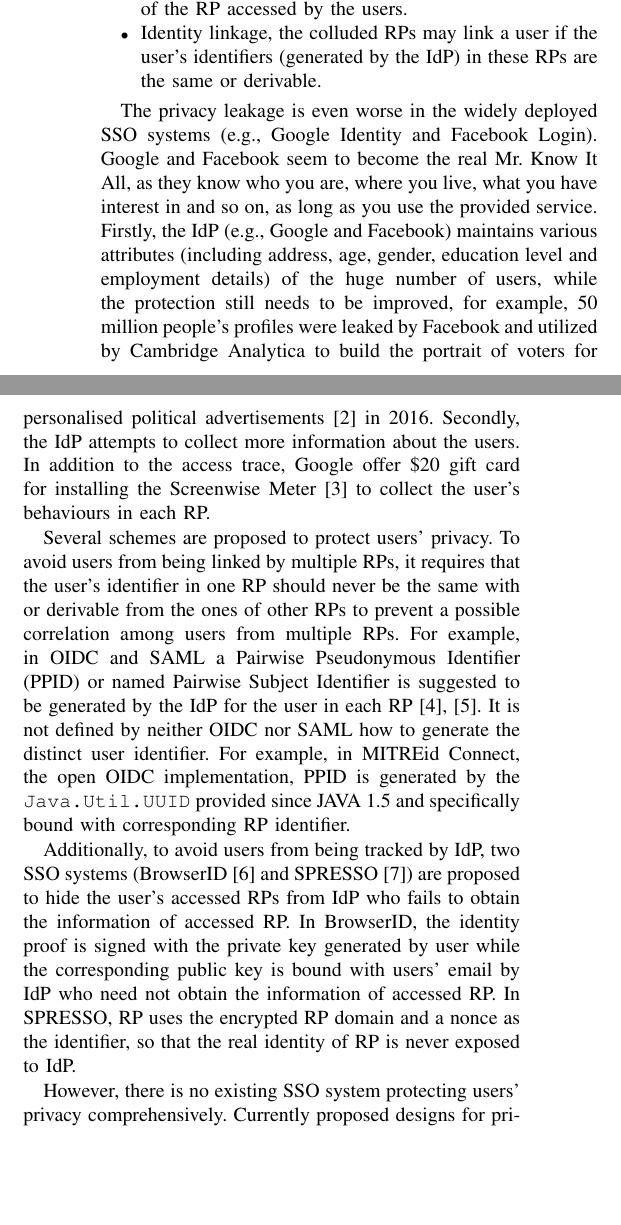
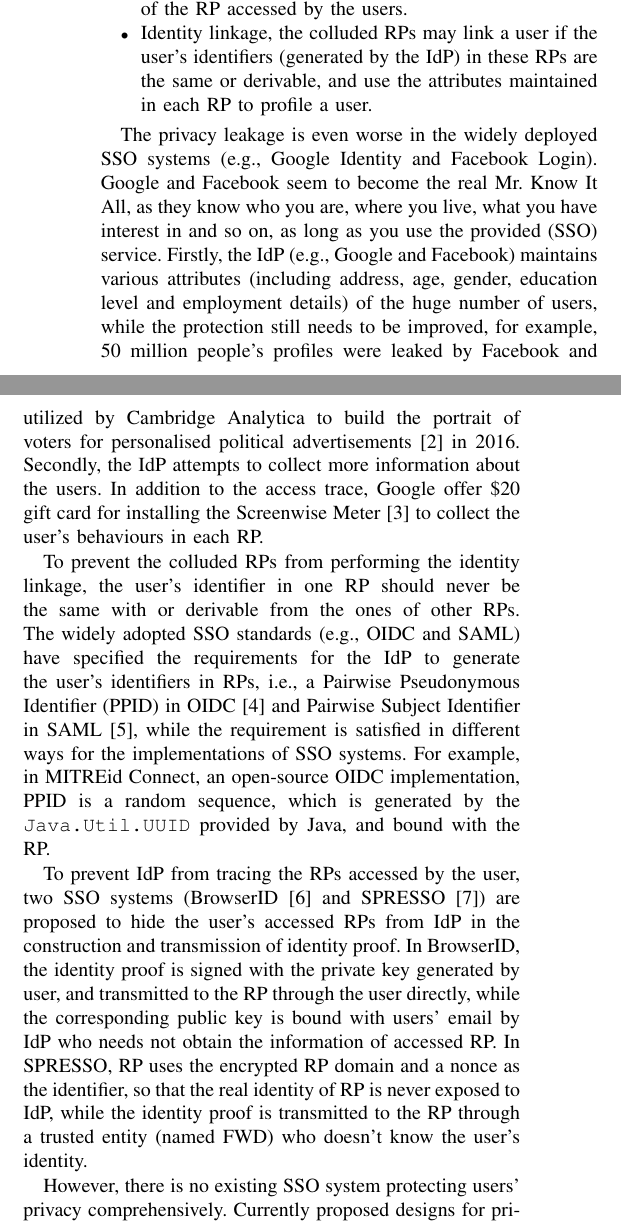
Before and after one commit to cqguo/OIDC-latex, a LaTeX paper (OIDC.tex, which reads chap/introduction.tex): two parts of the columns of page 1 of 11, joined at a grey line, cut so that both start at the same text, the shorter picture padded with empty space. Compiled offline with pdfLaTeX; a missing font is replaced by an installed copy or a similar font; a LaTeX package or settings file that is missing is left out.

Commit message:
intro v2

```diff
--- a/chap/introduction.tex
+++ b/chap/introduction.tex
@@ -21,7 +21,7 @@ In addition to the convenience for both the users and RPs, current SSO systems i
 Instead of maintaining the user's information (including identifier) independently in those systems not integrating the SSO service,  the IdP maintains the user's attributes  and identity proof in SSO systems, which allows the IdP or the colluded RPs to infer the access trace of a specified user. In details, the privacy leakage risks include:
 \begin{itemize}
 \item Access tracing, the IdP knows which RP a specified user has accessed, as the construction and transmission of the identity proof make the IdP obtain the identifier and URL of the RP accessed by the users.
-\item Identity linkage, the colluded RPs may link a user if the user's identifiers (generated by the IdP) in these RPs are the same or derivable.
+\item Identity linkage, the colluded RPs may link a user if the user's identifiers (generated by the IdP) in these RPs are the same or derivable, and use the attributes maintained in each RP to profile a user.
 \end{itemize}
 
 %SSO systems introduces new privacy issues in authentication which exposes the users' login traces which can be easily avoided in traditional authentication systems by using different usernames for multiple services. An adversary has the ability to track users' login trace in multiple ways. It is described more detailedly:
@@ -32,7 +32,8 @@ Instead of maintaining the user's information (including identifier) independent
 
 %第三段：
 %google and facebook的负面新闻
-The privacy leakage is even worse in the widely deployed SSO systems (e.g., Google Identity and Facebook Login). Google and Facebook seem to become the real Mr. Know It All, as they know who you are, where you live, what you have interest in and so on, as long as you use the provided service. Firstly, the IdP (e.g., Google and Facebook) maintains various attributes (including address, age, gender, education level and employment details) of the huge number of users, while the protection still needs to be improved, for example, 50 million people's profiles were leaked by Facebook and utilized by Cambridge Analytica to build the portrait of voters for personalised political advertisements~\cite{facebooknews} in 2016. Secondly, the IdP attempts to collect more information about the users. In addition to the access trace, Google offer \$20 gift card for installing the Screenwise Meter~\cite{googlenews} to collect the user's behaviours in each RP.
+The privacy leakage is even worse in the widely deployed SSO systems (e.g., Google Identity and Facebook Login). Google and Facebook seem to become the real Mr. Know It All, as they know who you are, where you live, what you have interest in and so on, as long as you use the provided (SSO) service. Firstly, the IdP (e.g., Google and Facebook) maintains various attributes (including address, age, gender, education level and employment details) of the huge number of users, while the protection still needs to be improved, for example, 50 million people's profiles were leaked by Facebook and utilized by Cambridge Analytica to build the portrait of voters for personalised political advertisements~\cite{facebooknews} in 2016. Secondly, the IdP attempts to collect more information about the users. In addition to the access trace, Google offer \$20 gift card for installing the Screenwise Meter~\cite{googlenews} to collect the user's behaviours in each RP.
+
 
 %Currently the SSO systems widely accepted by users, such as Google Identity and Facebook Login who have already held the significant quantity of users' data. (1) Google and Facebook are interested in wFor example, Facebook collects user data, such as where you live, your age, gender, level of education, employment details, language and so on, used for commercial purpose or something possibly even worse, such as political purpose. It is reported in 2016 the company Cambridge Analytica utilized the 50 million people's profiles leaked by Facebook to build the portrait of voters, in order to target them with personalised political advertisements~\cite{facebooknews}. Google and Facebook seem to become the real Mr. Know It All, as they know who you are, where you live, what you interest in and so on, as long as you have to use the service provided by them. However, what is even worse is that they apparently are interested in what you have done in other applications without of their control. For example, Google would like to offer \$20 gift card for those people who are willing to accept the Screenwise Meter~\cite{googlenews} (mobile app and web extension) which allows Google to see what you are doing in other applications. However, with Google Identity service (Google's SSO system), it has the ability to surveil what applications people accessed even without any additional payment, which is to be used to draw their portraits. Similarly, the controller of multiple services has the ability to link the users using these services which respectively hold partial users' sensitive profiles to build the users' portraits.
 
@@ -43,11 +44,14 @@ The privacy leakage is even worse in the widely deployed SSO systems (e.g., Goog
 
 %在SAML SSO profile中，没有严格定义IdP对RP请求的响应中的用户identifier的格式
 %在另外一个 Subject Identifier Attributes Profile文档中，声明：可以使用globally-unique的subject（user）identifier，也可以使用 pairwise identifier
-Several schemes are proposed to protect users' privacy. To avoid users from being linked by multiple RPs, it requires that the user's identifier in one RP should never be the same with or derivable from the ones of other RPs to prevent a possible correlation among users from multiple RPs. For example, in OIDC and SAML a Pairwise Pseudonymous Identifier (PPID) or named Pairwise Subject Identifier is suggested to be generated by the IdP for the user in each RP~\cite{OpenIDConnect, SAMLIdentifier}.
-It is not defined by neither OIDC nor SAML how to generate the distinct user identifier. For example, in MITREid Connect, the open OIDC implementation, PPID is generated by the \verb+Java.Util.UUID+ provided since JAVA 1.5 and specifically bound with corresponding RP identifier.
+To prevent the colluded RPs from performing the identity linkage, the user's identifier in one RP should never be the same with or derivable from the ones of other RPs. The widely adopted SSO standards (e.g., OIDC and SAML) have specified the requirements for the IdP to generate the user's identifiers in RPs, i.e., a Pairwise Pseudonymous Identifier (PPID) in OIDC~\cite{OpenIDConnect} and Pairwise Subject Identifier in SAML~\cite{SAMLIdentifier}, while the requirement is satisfied in different ways for the implementations of SSO systems. For example, in MITREid Connect, an open-source OIDC implementation, PPID is a random sequence, which is generated by the \verb+Java.Util.UUID+ provided by Java, and bound with the RP.
+%PPID is generated by the \verb+Java.Util.UUID+ provided since JAVA 1.5 and specifically bound with corresponding RP identifier.
+
+%Several schemes are proposed to protect users' privacy. To avoid users from being linked by multiple RPs, it requires that the user's identifier in one RP should never be the same with or derivable from the ones of other RPs to prevent a possible correlation among users from multiple RPs. For example, in OIDC and SAML a Pairwise Pseudonymous Identifier (PPID) or named Pairwise Subject Identifier is suggested to be generated by the IdP for the user in each RP~\cite{OpenIDConnect, SAMLIdentifier}. It is not defined by neither OIDC nor SAML how to generate the distinct user identifier. For example, in MITREid Connect, the open OIDC implementation, PPID is generated by the \verb+Java.Util.UUID+ provided since JAVA 1.5 and specifically bound with corresponding RP identifier.
 %没有规定怎么生成，主流的开源如何生成
+To prevent IdP from tracing the RPs accessed by the user, two SSO systems (BrowserID~\cite{persona} and SPRESSO~\cite{SPRESSO}) are proposed to hide the user's accessed RPs from IdP in the construction and transmission of identity proof. In BrowserID, the identity proof is signed with the private key generated by user, and transmitted to the RP through the user directly,  while the corresponding  public key is bound with users' email by IdP who needs not obtain the information of accessed RP. In SPRESSO, RP uses the encrypted RP domain and a nonce as the identifier, so that the real identity of RP is never exposed to IdP, while the identity proof is transmitted to the RP through a trusted entity (named FWD) who doesn't know the user's identity.
 
-Additionally, to avoid users from being tracked by IdP, two SSO systems (BrowserID~\cite{persona} and SPRESSO~\cite{SPRESSO}) are proposed to hide the user's accessed RPs from IdP who fails to obtain the information of accessed RP. In BrowserID, the identity proof is signed with the private key generated by user while the corresponding  public key is bound with users' email by IdP who need not obtain the information of accessed RP. In SPRESSO, RP uses the encrypted RP domain and a nonce as the identifier, so that the real identity of RP is never exposed to IdP.
+%To prevent IdP tracing the RPs accessed by the user, two SSO systems (BrowserID~\cite{persona} and SPRESSO~\cite{SPRESSO}) are proposed to hide the user's accessed RPs from IdP who fails to obtain the information of accessed RP. In BrowserID, the identity proof is signed with the private key generated by user while the corresponding  public key is bound with users' email by IdP who need not obtain the information of accessed RP. In SPRESSO, RP uses the encrypted RP domain and a nonce as the identifier, so that the real identity of RP is never exposed to IdP.
 
 However,
 %although the designs of SSO system make the effort to protect users' privacy,
```
Also changed, not shown: OIDC.pdf.
